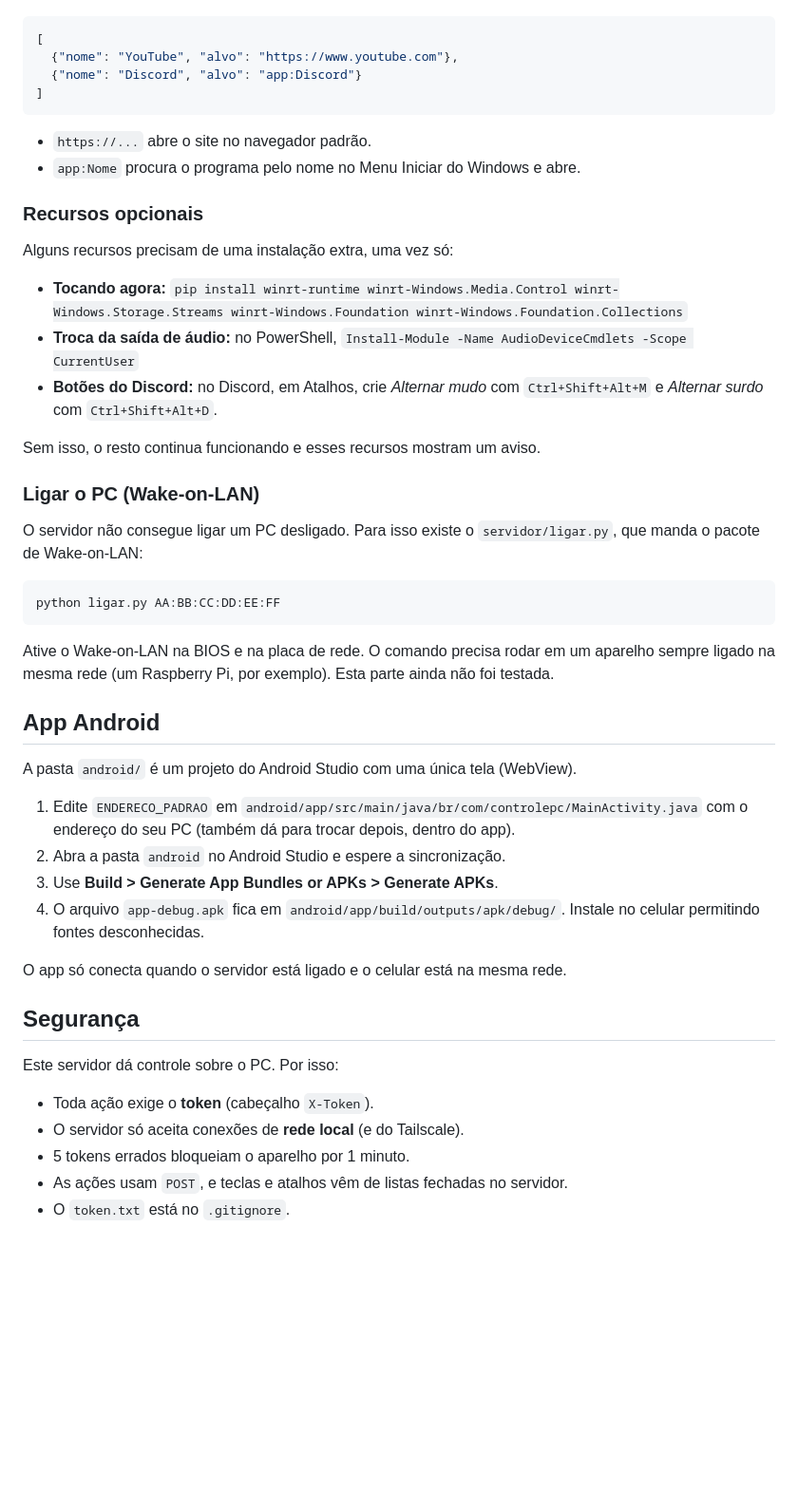
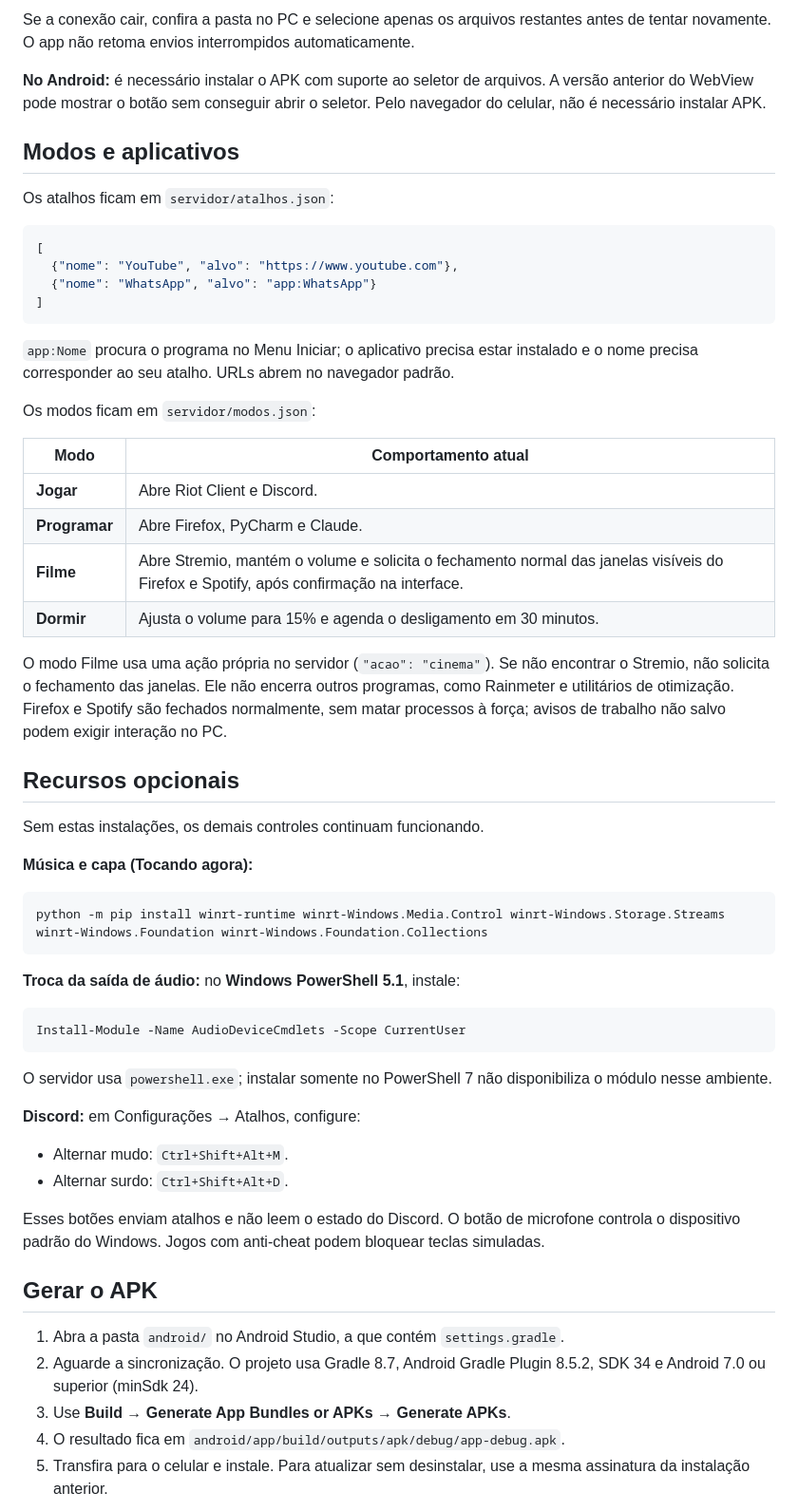
Before and after one commit to Fournier7/controle-pc-celular, a Markdown page: README.md, the part around the change printed below. Shown: that part at 95% size. Rendered like a GitHub page; blank space fills up the shorter version.

````diff
--- a/README.md
+++ b/README.md
@@ -66,52 +103,61 @@ Edite `servidor/atalhos.json`:
+Se a conexão cair, confira a pasta no PC e selecione apenas os arquivos restantes antes de tentar novamente. O app não retoma envios interrompidos automaticamente.
+
+**No Android:** é necessário instalar o APK com suporte ao seletor de arquivos. A versão anterior do WebView pode mostrar o botão sem conseguir abrir o seletor. Pelo navegador do celular, não é necessário instalar APK.
+
+## Modos e aplicativos
+
+Os atalhos ficam em `servidor/atalhos.json`:
 
 ```json
 [
   {"nome": "YouTube", "alvo": "https://www.youtube.com"},
-  {"nome": "Discord", "alvo": "app:Discord"}
+  {"nome": "WhatsApp", "alvo": "app:WhatsApp"}
 ]
 ```
 
-- `https://...` abre o site no navegador padrão.
-- `app:Nome` procura o programa pelo nome no Menu Iniciar do Windows e abre.
+`app:Nome` procura o programa no Menu Iniciar; o aplicativo precisa estar instalado e o nome precisa corresponder ao seu atalho. URLs abrem no navegador padrão.
 
-### Recursos opcionais
+Os modos ficam em `servidor/modos.json`:
 
-Alguns recursos precisam de uma instalação extra, uma vez só:
+| Modo | Comportamento atual |
+| --- | --- |
+| **Jogar** | Abre Riot Client e Discord. |
+| **Programar** | Abre Firefox, PyCharm e Claude. |
+| **Filme** | Abre Stremio, mantém o volume e solicita o fechamento normal das janelas visíveis do Firefox e Spotify, após confirmação na interface. |
+| **Dormir** | Ajusta o volume para 15% e agenda o desligamento em 30 minutos. |
 
-- **Tocando agora:** `pip install winrt-runtime winrt-Windows.Media.Control winrt-Windows.Storage.Streams winrt-Windows.Foundation winrt-Windows.Foundation.Collections`
-- **Troca da saída de áudio:** no PowerShell, `Install-Module -Name AudioDeviceCmdlets -Scope CurrentUser`
-- **Botões do Discord:** no Discord, em Atalhos, crie *Alternar mudo* com `Ctrl+Shift+Alt+M` e *Alternar surdo* com `Ctrl+Shift+Alt+D`.
+O modo Filme usa uma ação própria no servidor (`"acao": "cinema"`). Se não encontrar o Stremio, não solicita o fechamento das janelas. Ele não encerra outros programas, como Rainmeter e utilitários de otimização. Firefox e Spotify são fechados normalmente, sem matar processos à força; avisos de trabalho não salvo podem exigir interação no PC.
 
-Sem isso, o resto continua funcionando e esses recursos mostram um aviso.
+## Recursos opcionais
 
-### Ligar o PC (Wake-on-LAN)
+Sem estas instalações, os demais controles continuam funcionando.
 
-O servidor não consegue ligar um PC desligado. Para isso existe o `servidor/ligar.py`, que manda o pacote de Wake-on-LAN:
+**Música e capa (Tocando agora):**
 
-```
-python ligar.py AA:BB:CC:DD:EE:FF
+```powershell
+python -m pip install winrt-runtime winrt-Windows.Media.Control winrt-Windows.Storage.Streams winrt-Windows.Foundation winrt-Windows.Foundation.Collections
 ```
 
-Ative o Wake-on-LAN na BIOS e na placa de rede. O comando precisa rodar em um aparelho sempre ligado na mesma rede (um Raspberry Pi, por exemplo). Esta parte ainda não foi testada.
+**Troca da saída de áudio:** no **Windows PowerShell 5.1**, instale:
 
-## App Android
+```powershell
+Install-Module -Name AudioDeviceCmdlets -Scope CurrentUser
+```
 
-A pasta `android/` é um projeto do Android Studio com uma única tela (WebView).
+O servidor usa `powershell.exe`; instalar somente no PowerShell 7 não disponibiliza o módulo nesse ambiente.
 
-1. Edite `ENDERECO_PADRAO` em `android/app/src/main/java/br/com/controlepc/MainActivity.java` com o endereço do seu PC (também dá para trocar depois, dentro do app).
-2. Abra a pasta `android` no Android Studio e espere a sincronização.
-3. Use **Build > Generate App Bundles or APKs > Generate APKs**.
-4. O arquivo `app-debug.apk` fica em `android/app/build/outputs/apk/debug/`. Instale no celular permitindo fontes desconhecidas.
+**Discord:** em Configurações → Atalhos, configure:
 
-O app só conecta quando o servidor está ligado e o celular está na mesma rede.
+- Alternar mudo: `Ctrl+Shift+Alt+M`.
+- Alternar surdo: `Ctrl+Shift+Alt+D`.
 
-## Segurança
+Esses botões enviam atalhos e não leem o estado do Discord. O botão de microfone controla o dispositivo padrão do Windows. Jogos com anti-cheat podem bloquear teclas simuladas.
 
-Este servidor dá controle sobre o PC. Por isso:
+## Gerar o APK
 
-- Toda ação exige o **token** (cabeçalho `X-Token`).
-- O servidor só aceita conexões de **rede local** (e do Tailscale).
-- 5 tokens errados bloqueiam o aparelho por 1 minuto.
-- As ações usam `POST`, e teclas e atalhos vêm de listas fechadas no servidor.
-- O `token.txt` está no `.gitignore`.
+1. Abra a pasta `android/` no Android Studio, a que contém `settings.gradle`.
+2. Aguarde a sincronização. O projeto usa Gradle 8.7, Android Gradle Plugin 8.5.2, SDK 34 e Android 7.0 ou superior (minSdk 24).
+3. Use **Build → Generate App Bundles or APKs → Generate APKs**.
+4. O resultado fica em `android/app/build/outputs/apk/debug/app-debug.apk`.
+5. Transfira para o celular e instale. Para atualizar sem desinstalar, use a mesma assinatura da instalação anterior.
 
````
Also changed, not shown: other parts of README.md (+122 -54 lines), AGENTS.md (added, +29 -0 lines), CHANGELOG.md (added, +35 -0 lines), docs/imagens/arquivos.png (added), docs/imagens/controle.png (added), docs/imagens/inicio.png (added), docs/imagens/mais.png (added), 7 other files.
